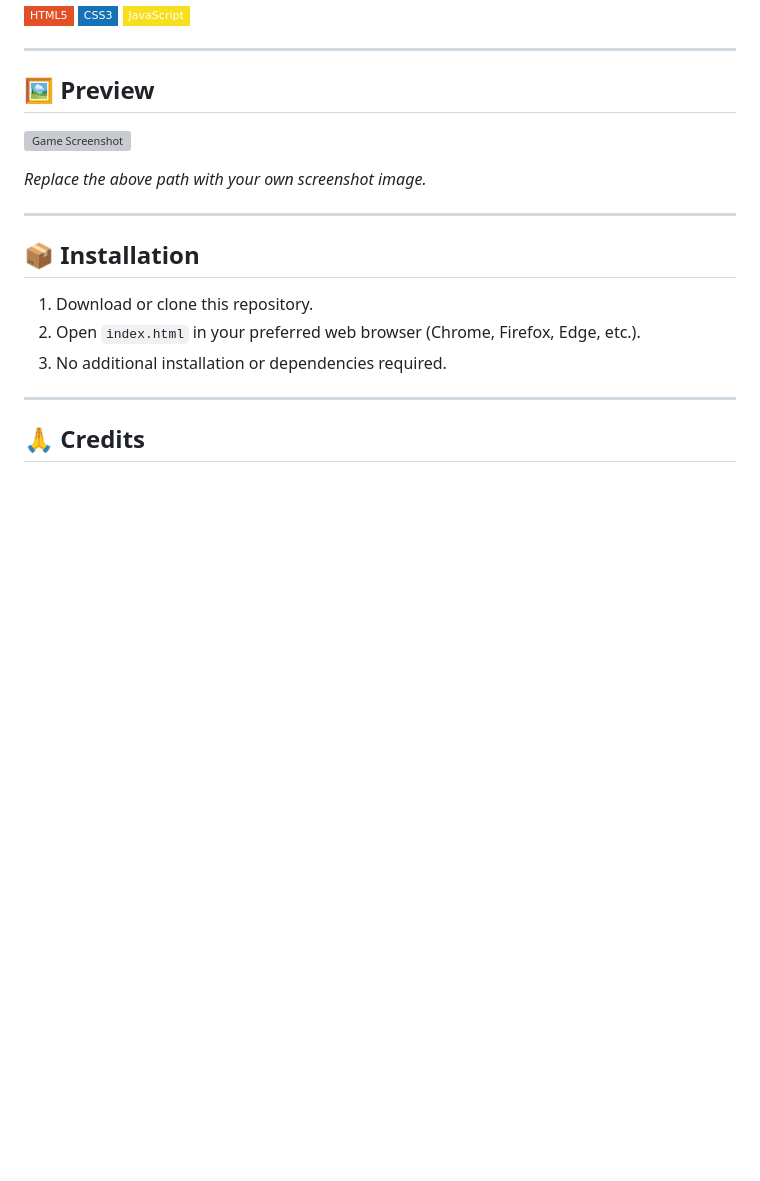
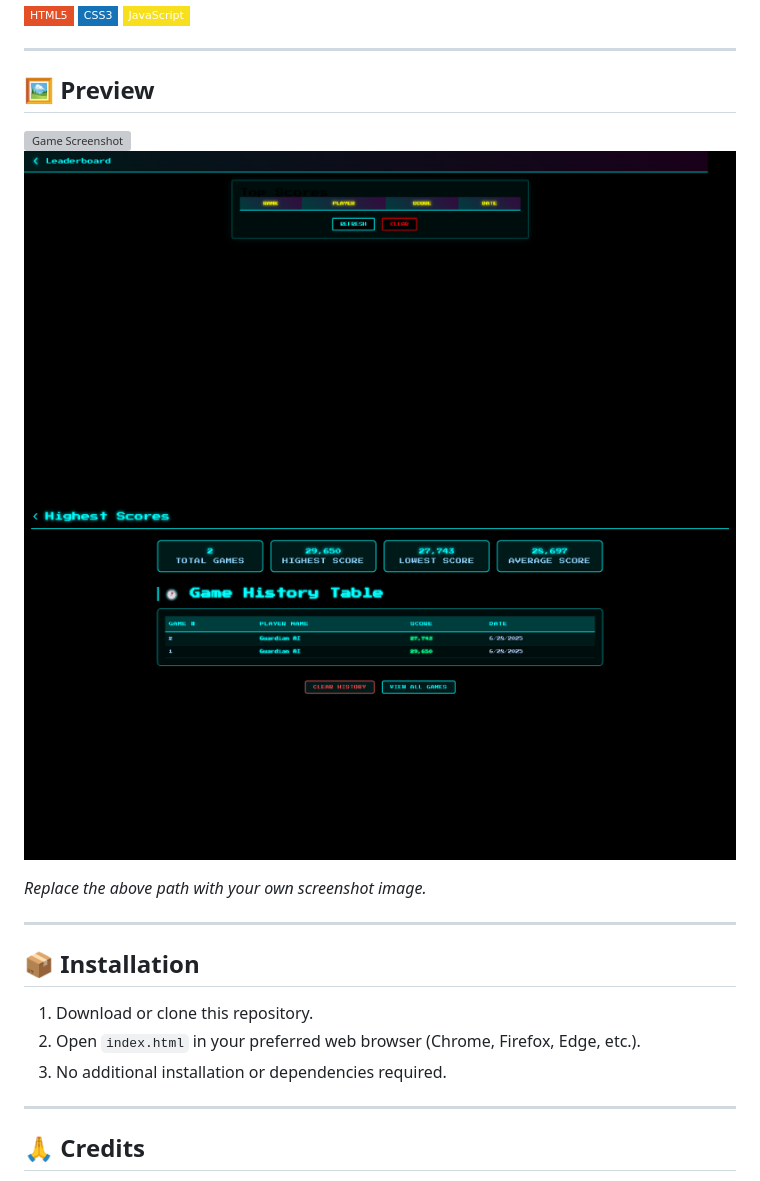
Before and after one commit to kaioken-glitch/Starbound, a Markdown page: README.md, the part around the change. GitHub-like rendering; pictures changed too: assets/images/leaderboard.png (added), assets/images/score.png (added); badges without logos; blank space fills up the shorter version; grey boxes are pictures that could not be loaded.

Commit message:
preview screen shots

```diff
--- a/README.md
+++ b/README.md
@@ -67,7 +67,9 @@
 
 ## 🖼️ Preview
 
-![Game Screenshot](path/to/your/screenshot.png)
+![Game Screenshot](./assets/images/menu.png)
+![Game Screenshot](./assets/images/leaderboard.png)
+![Game Screenshot](./assets/images/score.png)
 
 *Replace the above path with your own screenshot image.*
 
```
Also changed, not shown: 1 other file.
